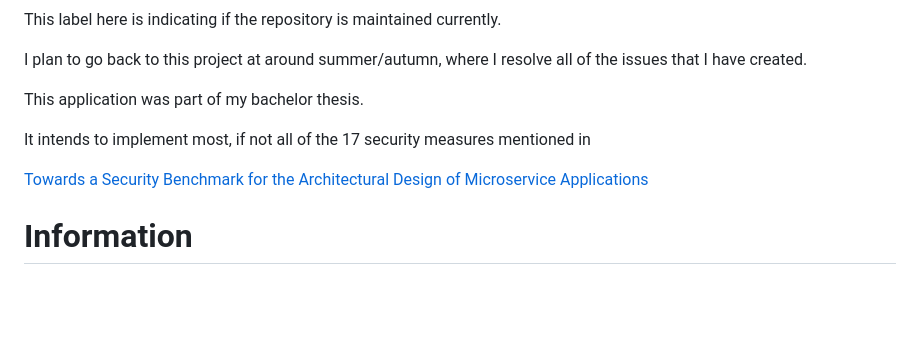
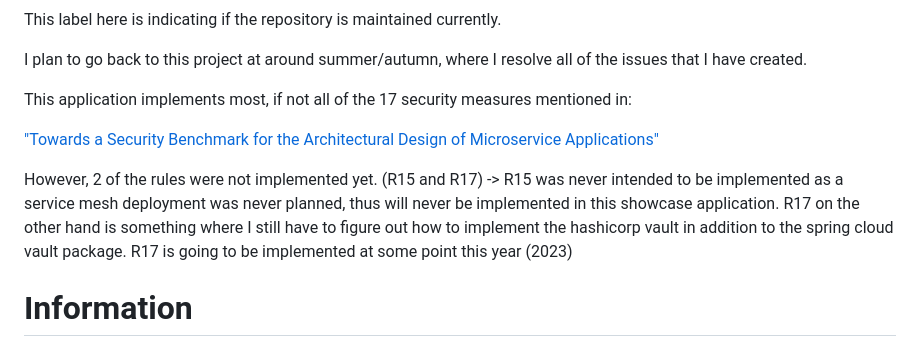
Before and after one commit to 2fanDEV/showcase_microservice_application_security, a Markdown page: README.md, the part around the change. Drawn GitHub-style; blank space fills up the shorter version.

```diff
--- a/README.md
+++ b/README.md
@@ -4,13 +4,13 @@ This label here is indicating if the repository is maintained currently.
 
 I plan to go back to this project at around summer/autumn, where I resolve all of the issues that I have created.
 
-This application was part of my bachelor thesis.
+This application implements most, if not all of the 17 security measures mentioned in:
 
-It intends to implement most, if not all of the 17 security measures mentioned in
+["Towards a Security Benchmark for the Architectural Design of Microservice Applications"](https://dl.acm.org/doi/abs/10.1145/3538969.3543807)
 
-[Towards a Security Benchmark for the Architectural Design of Microservice Applications](https://dl.acm.org/doi/abs/10.1145/3538969.3543807)
-
-
+However, 2 of the rules were not implemented yet. (R15 and R17) -> R15 was never intended to be implemented as a service mesh deployment was never planned, thus will never be implemented in this showcase application.
+R17 on the other hand is something where I still have to figure out how to implement the hashicorp vault in addition to the spring cloud vault package.
+R17 is going to be implemented at some point this year (2023)
 
 # Information
 This is a microservice application created with Spring Boot and Angular.
```
